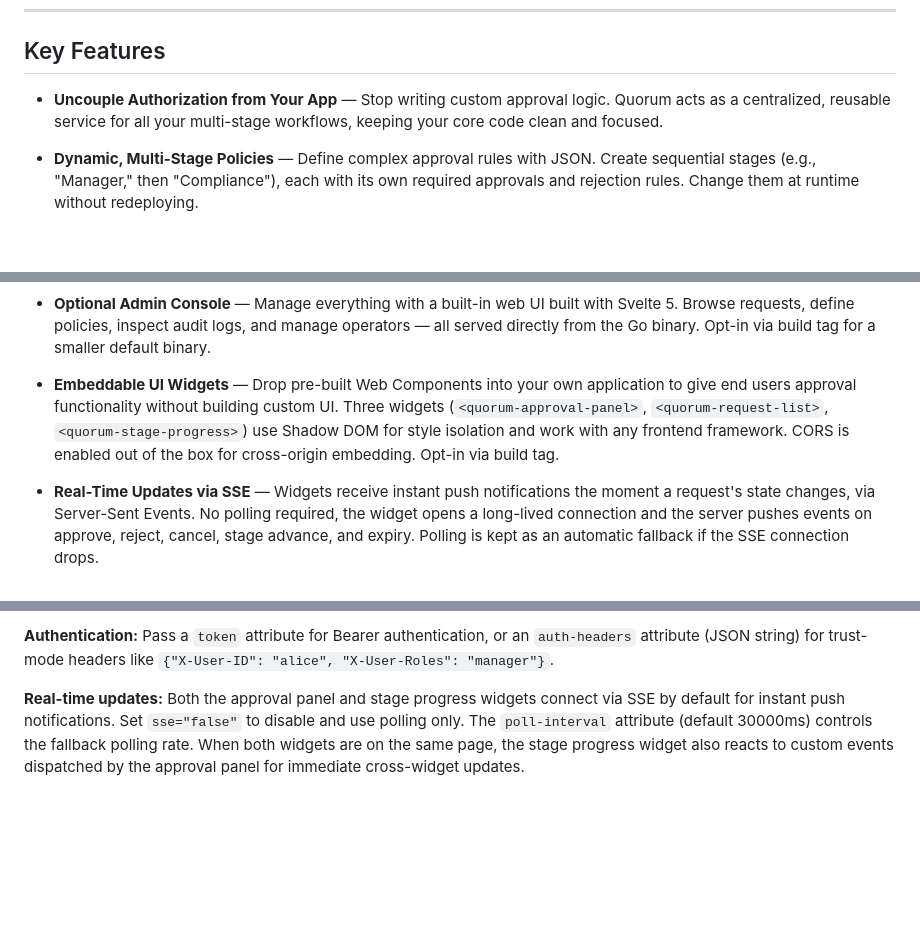
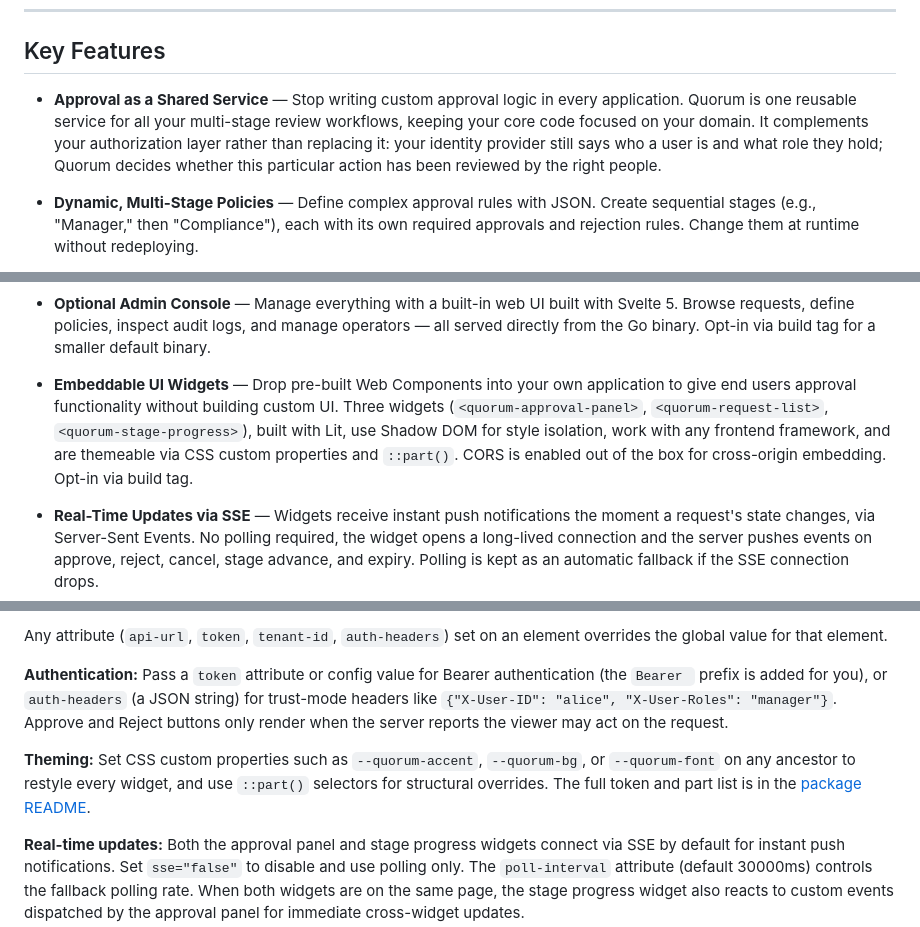
Before and after one commit to lawale/quorum, a Markdown page: README.md, 3 parts joined by grey strips. Drawn GitHub-style; blank space fills up the shorter version.

````diff
--- a/README.md
+++ b/README.md
@@ -36,7 +37,7 @@ Think of it as a pluggable, external "approval board" for your entire infrastruc
 
 ## Key Features
 
-- **Uncouple Authorization from Your App** — Stop writing custom approval logic. Quorum acts as a centralized, reusable service for all your multi-stage workflows, keeping your core code clean and focused.
+- **Approval as a Shared Service** — Stop writing custom approval logic in every application. Quorum is one reusable service for all your multi-stage review workflows, keeping your core code focused on your domain. It complements your authorization layer rather than replacing it: your identity provider still says who a user is and what role they hold; Quorum decides whether this particular action has been reviewed by the right people.
 
 - **Dynamic, Multi-Stage Policies** — Define complex approval rules with JSON. Create sequential stages (e.g., "Manager," then "Compliance"), each with its own required approvals and rejection rules. Change them at runtime without redeploying.
 
@@ -55,7 +56,7 @@ Think of it as a pluggable, external "approval board" for your entire infrastruc
 
 - **Optional Admin Console** — Manage everything with a built-in web UI built with Svelte 5. Browse requests, define policies, inspect audit logs, and manage operators — all served directly from the Go binary. Opt-in via build tag for a smaller default binary.
 
-- **Embeddable UI Widgets** — Drop pre-built Web Components into your own application to give end users approval functionality without building custom UI. Three widgets (`<quorum-approval-panel>`, `<quorum-request-list>`, `<quorum-stage-progress>`) use Shadow DOM for style isolation and work with any frontend framework. CORS is enabled out of the box for cross-origin embedding. Opt-in via build tag.
+- **Embeddable UI Widgets** — Drop pre-built Web Components into your own application to give end users approval functionality without building custom UI. Three widgets (`<quorum-approval-panel>`, `<quorum-request-list>`, `<quorum-stage-progress>`), built with Lit, use Shadow DOM for style isolation, work with any frontend framework, and are themeable via CSS custom properties and `::part()`. CORS is enabled out of the box for cross-origin embedding. Opt-in via build tag.
 
 - **Real-Time Updates via SSE** — Widgets receive instant push notifications the moment a request's state changes, via Server-Sent Events. No polling required, the widget opens a long-lived connection and the server pushes events on approve, reject, cancel, stage advance, and expiry. Polling is kept as an automatic fallback if the SSE connection drops.
 
@@ -524,6 +527,10 @@ const request = await client.getRequest('uuid-here');
 ```
 
-**Authentication:** Pass a `token` attribute for Bearer authentication, or an `auth-headers` attribute (JSON string) for trust-mode headers like `{"X-User-ID": "alice", "X-User-Roles": "manager"}`.
+Any attribute (`api-url`, `token`, `tenant-id`, `auth-headers`) set on an element overrides the global value for that element.
+
+**Authentication:** Pass a `token` attribute or config value for Bearer authentication (the `Bearer ` prefix is added for you), or `auth-headers` (a JSON string) for trust-mode headers like `{"X-User-ID": "alice", "X-User-Roles": "manager"}`. Approve and Reject buttons only render when the server reports the viewer may act on the request.
+
+**Theming:** Set CSS custom properties such as `--quorum-accent`, `--quorum-bg`, or `--quorum-font` on any ancestor to restyle every widget, and use `::part()` selectors for structural overrides. The full token and part list is in the [package README](widgets/frontend/README.md#theming).
 
 **Real-time updates:** Both the approval panel and stage progress widgets connect via SSE by default for instant push notifications. Set `sse="false"` to disable and use polling only. The `poll-interval` attribute (default 30000ms) controls the fallback polling rate. When both widgets are on the same page, the stage progress widget also reacts to custom events dispatched by the approval panel for immediate cross-widget updates.
 
````
Also changed, not shown: other parts of README.md (+32 -29 lines).
